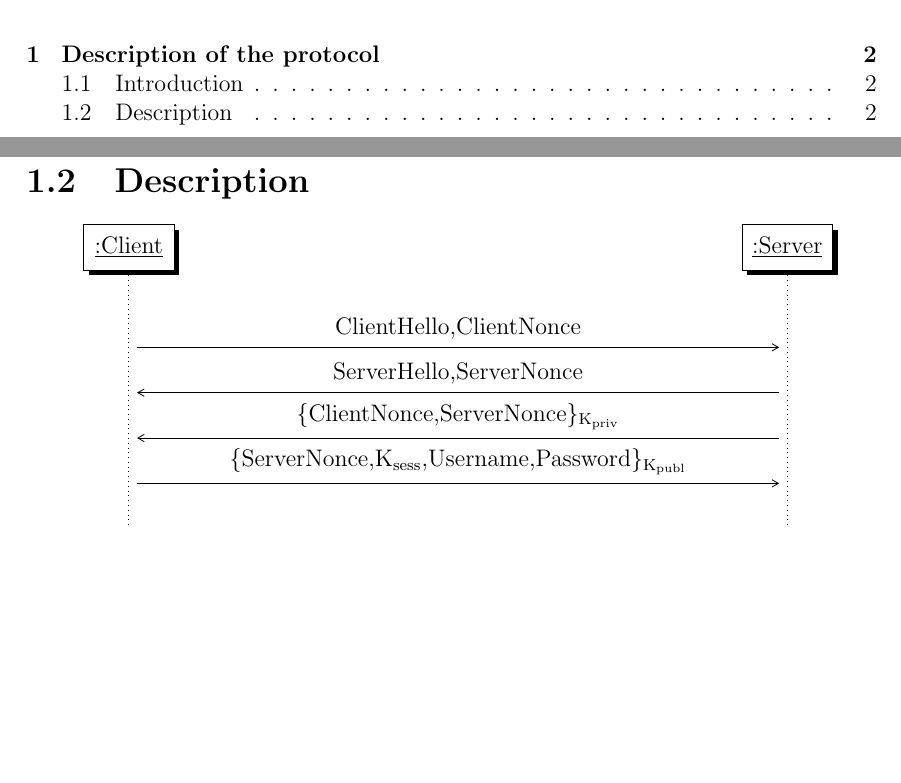
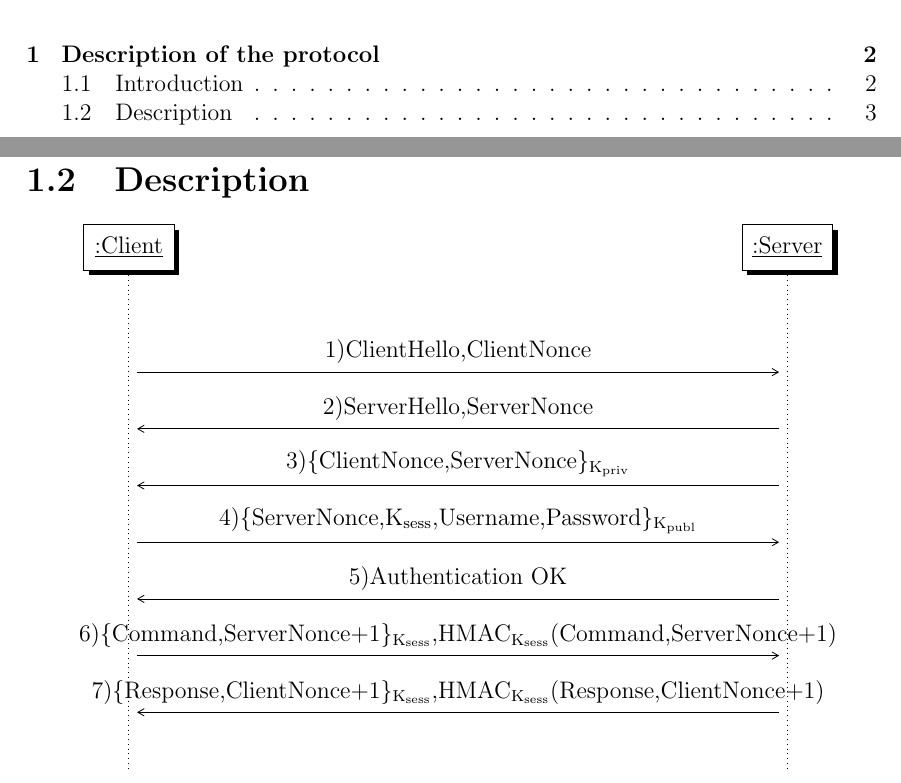
Before and after one commit to psoftware/secure-fap, a LaTeX document (docs/maindoc/cybersecurity.tex, which reads docs/maindoc/chapters/description_protocol.tex): two parts of pages 2 and 3 of 3 before the commit and two parts of pages 2 and 4 of 4 after it, joined at a grey line, cut so that both start at the same text, the shorter picture padded with empty space. Compiled offline with pdfLaTeX.

Commit message:
Added all messages

```diff
--- a/docs/maindoc/chapters/description_protocol.tex
+++ b/docs/maindoc/chapters/description_protocol.tex
@@ -5,11 +5,14 @@
    its filesystem. The public encryption scheme allows to authenticate the server. It also allows to exchange a secret master key wich is used by symmetric ciphers to encrpyt the following communications. It is also used an HMAC to garantee integrity and nonces to garantee freshness of communications.
 \section{Description}
 \begin{sequencediagram}
-	\def\unitfactor{0.8}
+	\def\unitfactor{1}
 	\newinst[1]{cl}{:Client}
 	\newinst[10]{sr}{:Server}
-	\mess{cl}{ClientHello,ClientNonce}{sr}
-	\mess{sr}{ServerHello,ServerNonce}{cl}
-	\mess{sr}{\(\lbrace\)ClientNonce,ServerNonce\(\rbrace\)\textsubscript{K\textsubscript{priv}}}{cl}
-	\mess{cl}{\(\lbrace\)ServerNonce,K\textsubscript{sess},Username,Password\(\rbrace\)\textsubscript{K\textsubscript{publ}}}{sr}
+	\mess{cl}{1)ClientHello,ClientNonce}{sr}
+	\mess{sr}{2)ServerHello,ServerNonce}{cl}
+	\mess{sr}{3)\(\lbrace\)ClientNonce,ServerNonce\(\rbrace\)\textsubscript{K\textsubscript{priv}}}{cl}
+	\mess{cl}{4)\(\lbrace\)ServerNonce,K\textsubscript{sess},Username,Password\(\rbrace\)\textsubscript{K\textsubscript{publ}}}{sr}
+	\mess{sr}{5)Authentication OK}{cl}
+	\mess{cl}{6)\(\lbrace\)Command,ServerNonce+1\(\rbrace\)\textsubscript{K\textsubscript{sess}},HMAC\textsubscript{K\textsubscript{sess}}(Command,ServerNonce+1)}{sr}
+	\mess{sr}{7)\(\lbrace\)Response,ClientNonce+1\(\rbrace\)\textsubscript{K\textsubscript{sess}},HMAC\textsubscript{K\textsubscript{sess}}(Response,ClientNonce+1)}{cl}
 \end{sequencediagram}
```
